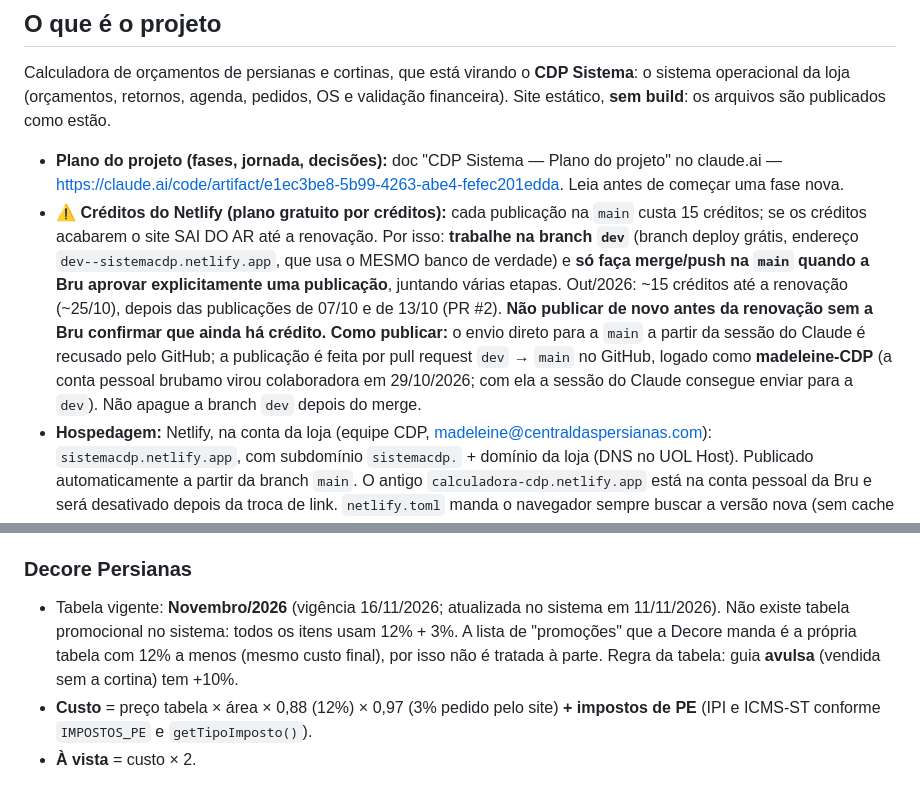
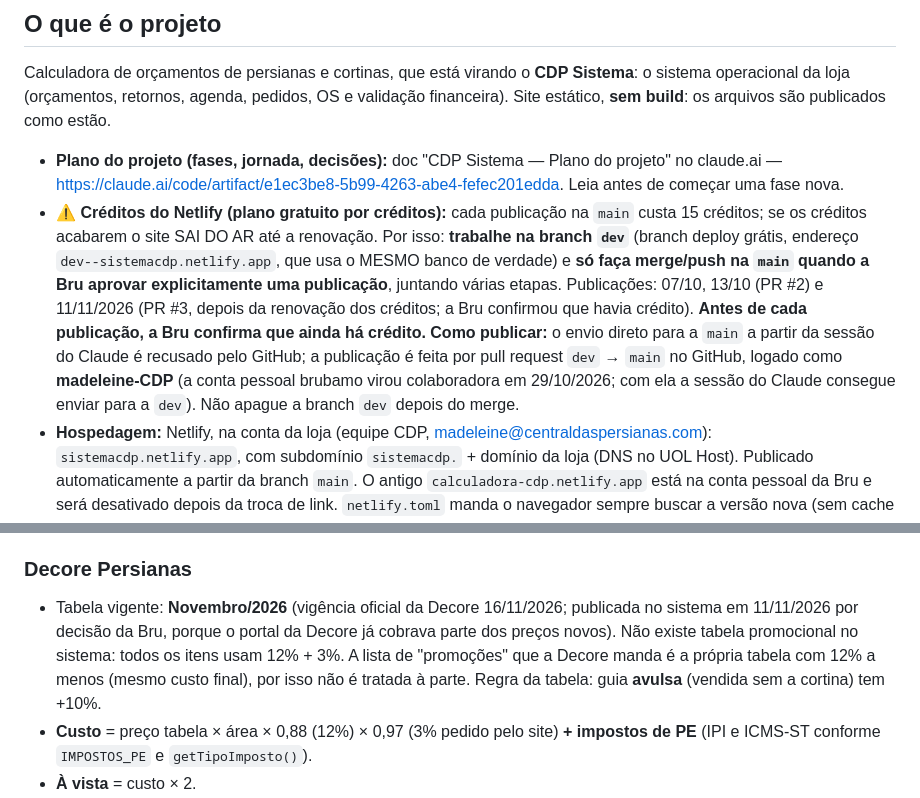
Before and after one commit to madeleine-CDP/calculadora-cdp, a Markdown page: CLAUDE.md, 2 parts joined by grey strips. Drawn GitHub-style.

Commit message:
CLAUDE.md e HANDOFF: publicação de 11/11/2026 (PR #3)
Co-Authored-By: Claude Opus 5.5 <noreply@anthropic.com>
Claude-Session: https://claude.ai/code/session_01QBHWcU4K93UPF1V1Mx7BkL

```diff
--- a/CLAUDE.md
+++ b/CLAUDE.md
@@ -18,7 +18,7 @@ Leia este arquivo inteiro antes de qualquer alteração.
 Calculadora de orçamentos de persianas e cortinas, que está virando o **CDP Sistema**: o sistema operacional da loja (orçamentos, retornos, agenda, pedidos, OS e validação financeira). Site estático, **sem build**: os arquivos são publicados como estão.
 
 - **Plano do projeto (fases, jornada, decisões):** doc "CDP Sistema — Plano do projeto" no claude.ai — https://claude.ai/code/artifact/e1ec3be8-5b99-4263-abe4-fefec201edda. Leia antes de começar uma fase nova.
-- **⚠️ Créditos do Netlify (plano gratuito por créditos):** cada publicação na `main` custa 15 créditos; se os créditos acabarem o site SAI DO AR até a renovação. Por isso: **trabalhe na branch `dev`** (branch deploy grátis, endereço `dev--sistemacdp.netlify.app`, que usa o MESMO banco de verdade) e **só faça merge/push na `main` quando a Bru aprovar explicitamente uma publicação**, juntando várias etapas. Out/2026: ~15 créditos até a renovação (~25/10), depois das publicações de 07/10 e de 13/10 (PR #2). **Não publicar de novo antes da renovação sem a Bru confirmar que ainda há crédito.** **Como publicar:** o envio direto para a `main` a partir da sessão do Claude é recusado pelo GitHub; a publicação é feita por pull request `dev` → `main` no GitHub, logado como **madeleine-CDP** (a conta pessoal brubamo virou colaboradora em 29/10/2026; com ela a sessão do Claude consegue enviar para a `dev`). Não apague a branch `dev` depois do merge.
+- **⚠️ Créditos do Netlify (plano gratuito por créditos):** cada publicação na `main` custa 15 créditos; se os créditos acabarem o site SAI DO AR até a renovação. Por isso: **trabalhe na branch `dev`** (branch deploy grátis, endereço `dev--sistemacdp.netlify.app`, que usa o MESMO banco de verdade) e **só faça merge/push na `main` quando a Bru aprovar explicitamente uma publicação**, juntando várias etapas. Publicações: 07/10, 13/10 (PR #2) e 11/11/2026 (PR #3, depois da renovação dos créditos; a Bru confirmou que havia crédito). **Antes de cada publicação, a Bru confirma que ainda há crédito.** **Como publicar:** o envio direto para a `main` a partir da sessão do Claude é recusado pelo GitHub; a publicação é feita por pull request `dev` → `main` no GitHub, logado como **madeleine-CDP** (a conta pessoal brubamo virou colaboradora em 29/10/2026; com ela a sessão do Claude consegue enviar para a `dev`). Não apague a branch `dev` depois do merge.
 - **Hospedagem:** Netlify, na conta da loja (equipe CDP, madeleine@centraldaspersianas.com): `sistemacdp.netlify.app`, com subdomínio `sistemacdp.` + domínio da loja (DNS no UOL Host). Publicado automaticamente a partir da branch `main`. O antigo `calculadora-cdp.netlify.app` está na conta pessoal da Bru e será desativado depois da troca de link. `netlify.toml` manda o navegador sempre buscar a versão nova (sem cache de tabela antiga).
 - **Dados:** Supabase (projeto `cdp-calculadora`, região sa-east-1). Tabela `orcamentos` guarda os orçamentos salvos, compartilhados entre os usuários.
 - **Login (Fase 1):** contas do **Supabase Auth**, uma por pessoa (Bruna, Mirelle, Madeleine). Entra por usuário (`cdaspersianas`, `operacao@cdaspersianas`, `madeleine@cdaspersianas`, ou `bru`/`mirelle`/`madeleine`); o mapa usuário → e-mail fica em `USUARIOS_EMAIL` (`js/login.js`). A Bru cria a conta no painel do Supabase com senha provisória (o Claude nunca digita senhas); no 1º acesso a pessoa cria a própria (`perfis.senha_provisoria`). Tabela `perfis` = equipe (e-mail, usuário, nome, papel: dona/admin/atendimento/vendas). **Todo acesso ao banco passa por `sbFetch()`** (manda o token de quem está logado e renova sozinho). "Criado por" é gravado pelo banco (gatilho `orcamentos_quem_criou`). Só quem está em `perfis` vê dados (`eh_da_equipe()`). O cadastro aberto ("Allow new users to sign up") fica DESLIGADO no painel. O login antigo (`usuarios` + `verificar_login`) fica desligado, guardado até tudo estabilizar.
@@ -30,7 +30,7 @@ Calculadora de orçamentos de persianas e cortinas, que está virando o **CDP Si
 Estas fórmulas foram confirmadas pela Bru. Qualquer mudança exige confirmação explícita dela na conversa, mesmo que pareça um bug.
 
 ### Decore Persianas
-- Tabela vigente: **Novembro/2026** (vigência 16/11/2026; atualizada no sistema em 11/11/2026). Não existe tabela promocional no sistema: todos os itens usam 12% + 3%. A lista de "promoções" que a Decore manda é a própria tabela com 12% a menos (mesmo custo final), por isso não é tratada à parte. Regra da tabela: guia **avulsa** (vendida sem a cortina) tem +10%.
+- Tabela vigente: **Novembro/2026** (vigência oficial da Decore 16/11/2026; publicada no sistema em 11/11/2026 por decisão da Bru, porque o portal da Decore já cobrava parte dos preços novos). Não existe tabela promocional no sistema: todos os itens usam 12% + 3%. A lista de "promoções" que a Decore manda é a própria tabela com 12% a menos (mesmo custo final), por isso não é tratada à parte. Regra da tabela: guia **avulsa** (vendida sem a cortina) tem +10%.
 - **Custo** = preço tabela × área × 0,88 (12%) × 0,97 (3% pedido pelo site) **+ impostos de PE** (IPI e ICMS-ST conforme `IMPOSTOS_PE` e `getTipoImposto()`).
 - **À vista** = custo × 2.
 - Itens **sem desconto** (motores, controles, monocomandos, redução de peso): lista `SEM_DESCONTO`. Ela aparece **em dois lugares** (cálculo normal e comparação entre fábricas). Ao adicionar um item sem desconto, atualize os dois.
```
Also changed, not shown: HANDOFF.md (+1 -1 lines).
